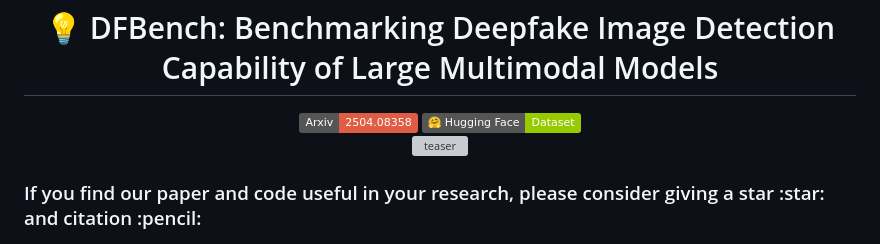
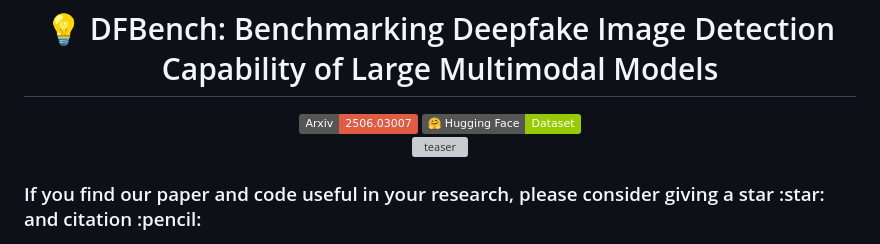
Before and after one commit to IntMeGroup/DFBench, a Markdown page: README.md, the part around the change. GitHub-like rendering; badges without logos; grey boxes are pictures that could not be loaded.

```diff
--- a/README.md
+++ b/README.md
@@ -7,8 +7,8 @@
 <div align="center">
 
    <div>
-      <!-- <a href="https://arxiv.org/abs/2504.08358"><img src="https://arxiv.org/abs/2504.08358"/></a> -->
-      <a href="https://arxiv.org/abs/2504.08358"><img src="https://img.shields.io/badge/Arxiv-2504.08358-red"/></a>
+      <!-- <a href="https://arxiv.org/abs/2506.03007"><img src="https://arxiv.org/abs/2506.03007"/></a> -->
+      <a href="https://arxiv.org/abs/2506.03007"><img src="https://img.shields.io/badge/Arxiv-2506.03007-red"/></a>
 <a href="https://huggingface.co/datasets/IntMeGroup/DFBench/tree/main">
    <img src="https://img.shields.io/badge/%F0%9F%A4%97%20Hugging%20Face-Dataset-green" alt="Hugging Face Dataset Badge"/>
 </a>
```
